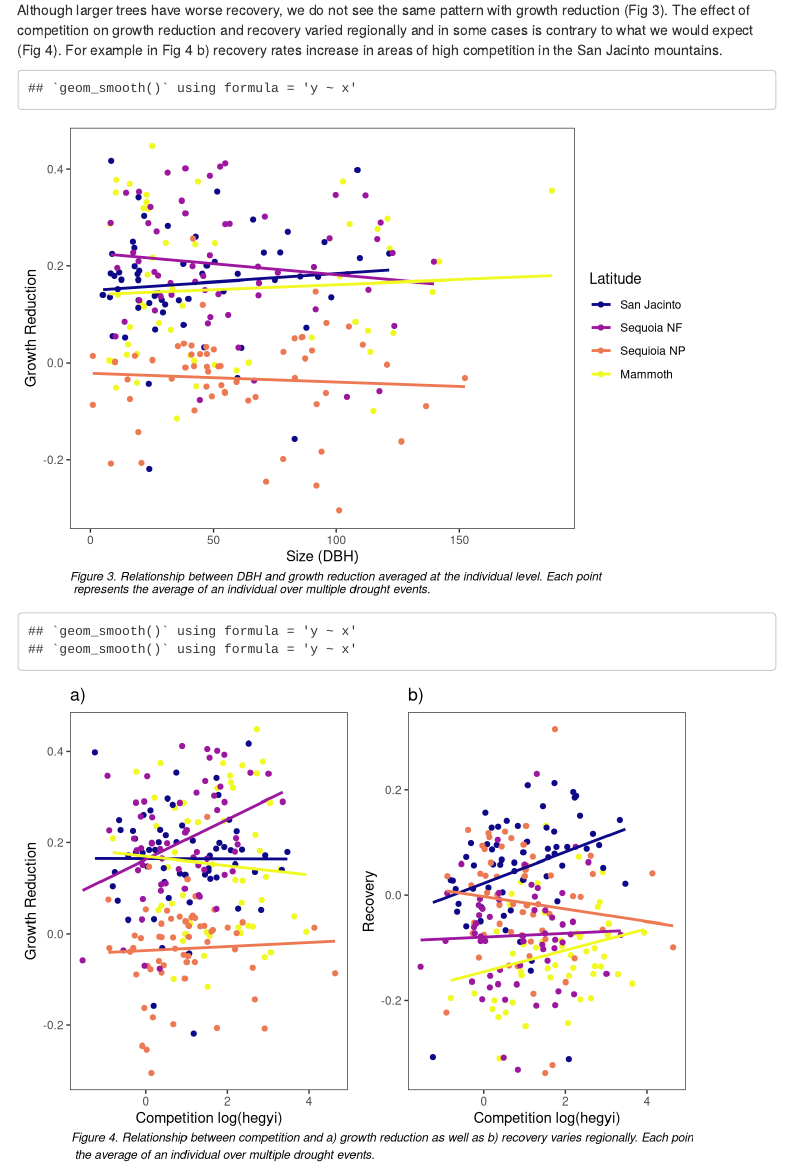
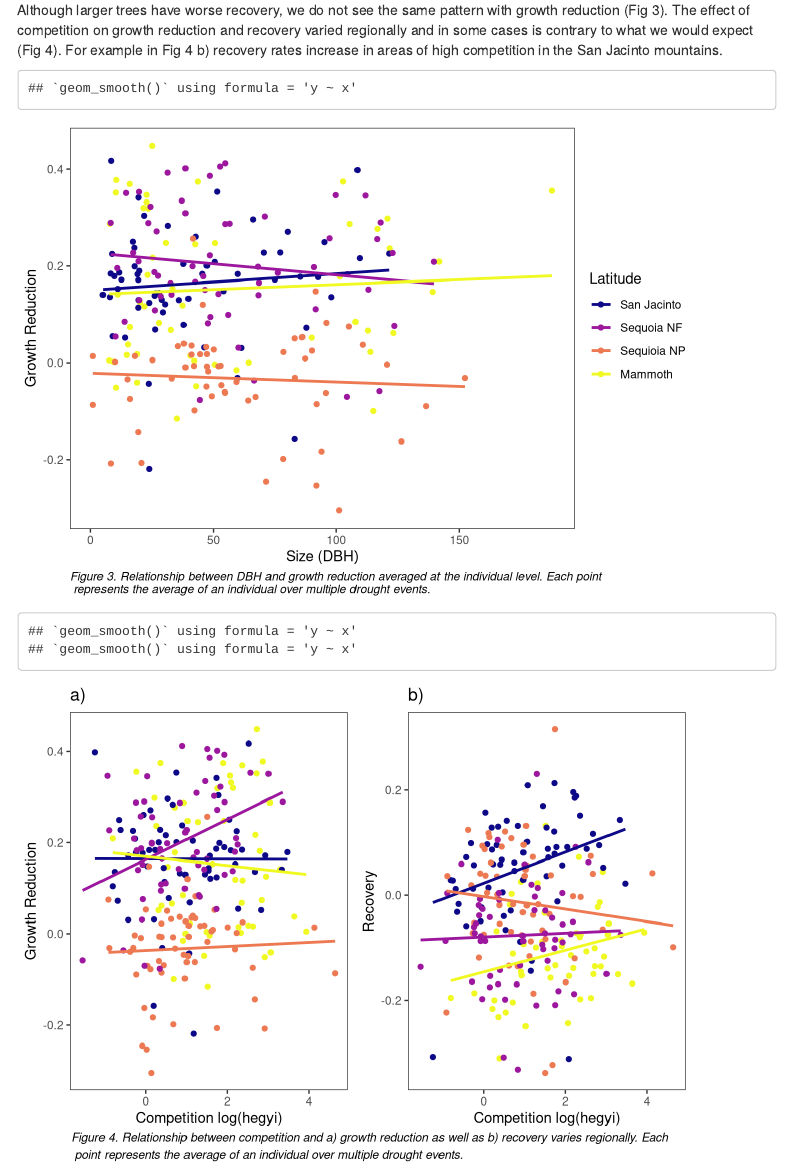
Before and after one commit to tfbohner/AGU-2019, an R Markdown document (Supplemental-info.Rmd): the page in a window 1100 px wide, from 1690 px down. Rendered offline with R 4.5, knitr and Pandoc, with nearby package versions; some code elsewhere in the file could not run offline; menus at the side of the page are left out.

Commit message:
fixed typo

````diff
--- a/Supplemental-info.Rmd
+++ b/Supplemental-info.Rmd
@@ -343,6 +343,6 @@ p2 <- ggplot(legacy_id, aes(log(hegyi), legacy_mean, color=Region1)) +
   theme(legend.position = 'none')
 
 grid.arrange(p1, p2, ncol = 2,
-             bottom = textGrob("Figure 4. Relationship between competition and a) growth reduction as well as b) recovery varies regionally. Each point represents \n the average of an individual over multiple drought events.", gp = gpar(fontsize = 9, fontfamily='sans', fontface='italic'), x = .08, y = 0.6,just="left"))
+             bottom = textGrob("Figure 4. Relationship between competition and a) growth reduction as well as b) recovery varies regionally. Each \n point represents the average of an individual over multiple drought events.", gp = gpar(fontsize = 9, fontfamily='sans', fontface='italic'), x = .08, y = 0.6,just="left"))
 
 ```
````
Also changed, not shown: 1 other file.
